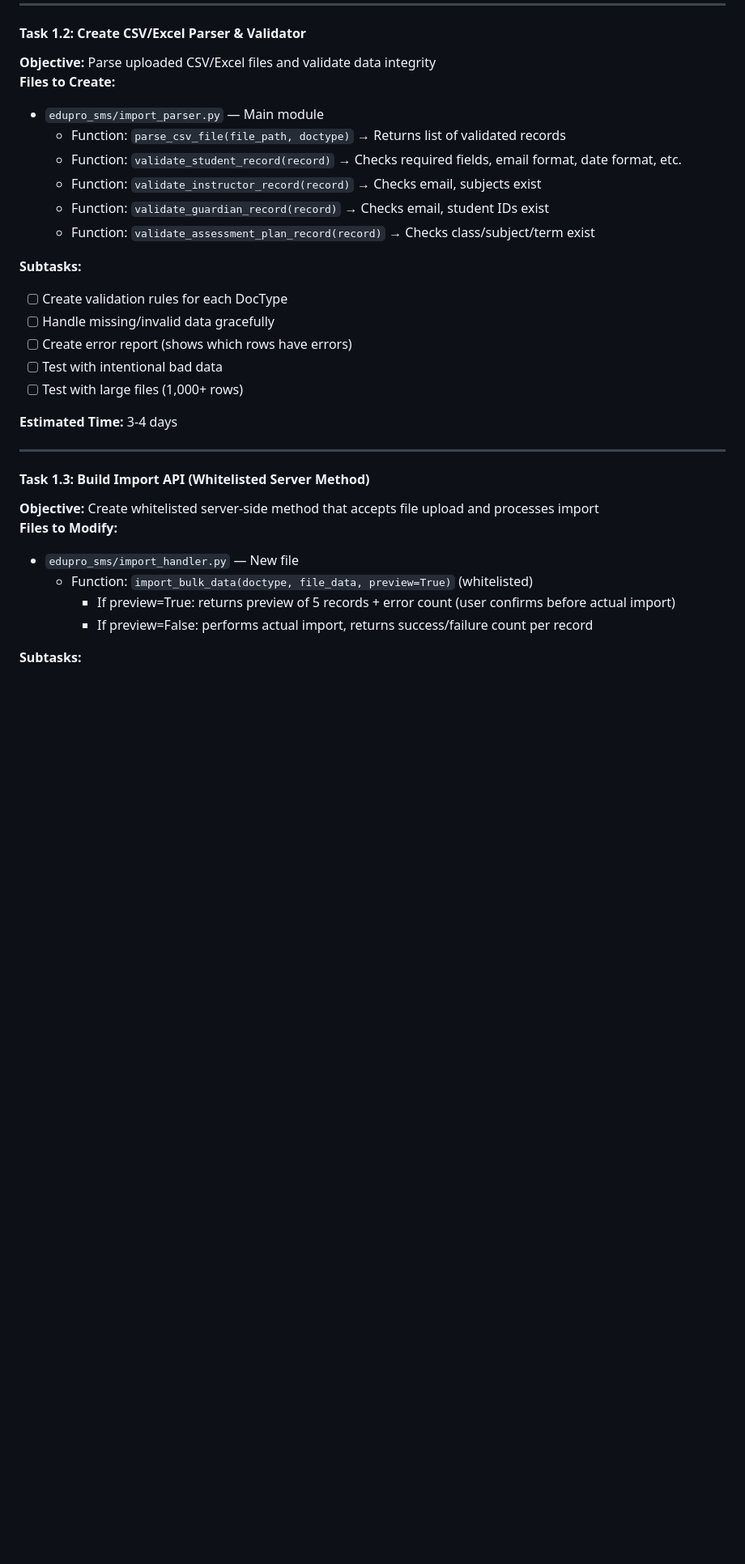
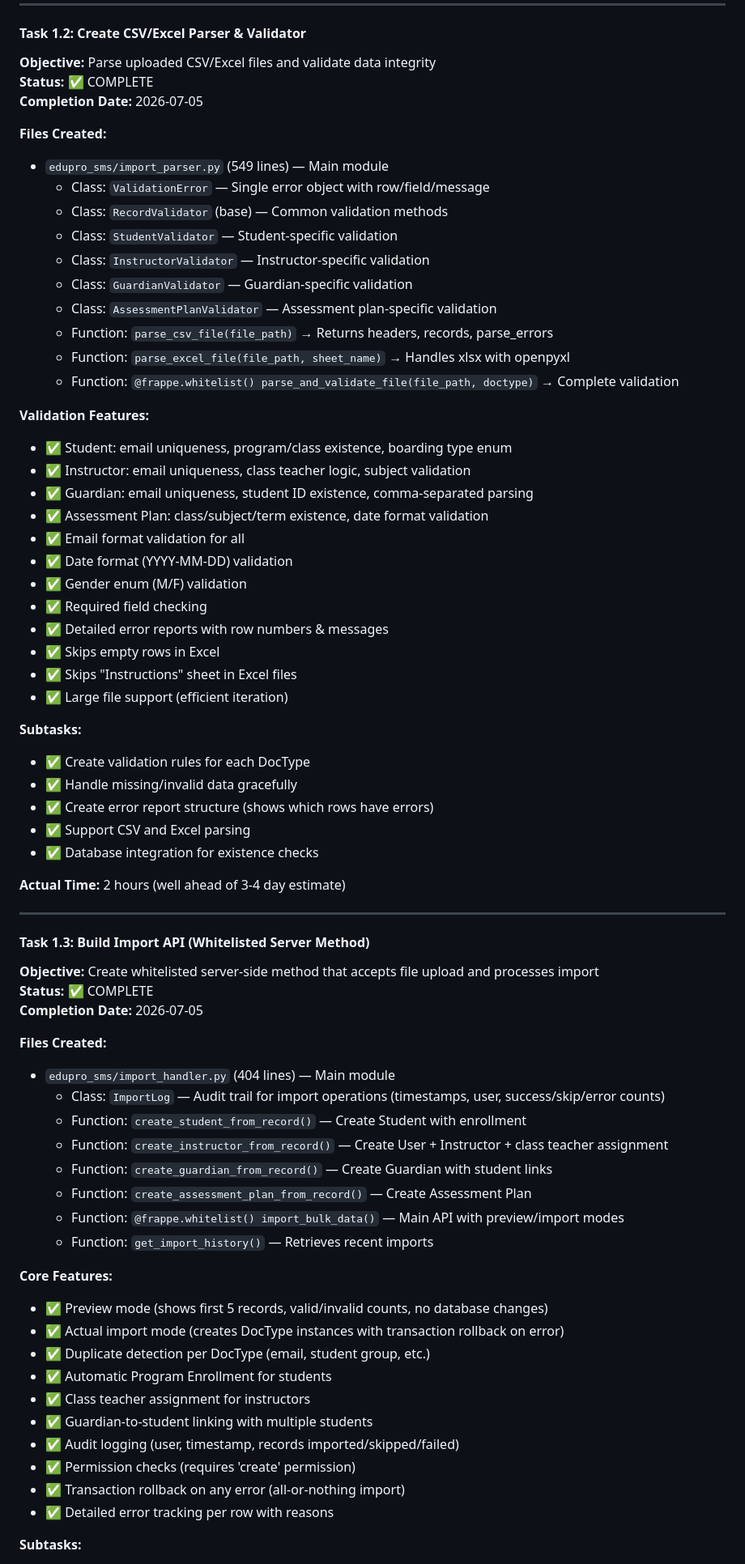
Before and after one commit to ttshava/edupro-sms, a Markdown page: PHASE_1_TASKS.md, the part around one of its changes. Shown at 81% size. Drawn GitHub-style; blank space fills up the shorter version.

```diff
--- a/PHASE_1_TASKS.md
+++ b/PHASE_1_TASKS.md
@@ -45,31 +45,71 @@
 
 #### Task 1.2: Create CSV/Excel Parser & Validator
 **Objective:** Parse uploaded CSV/Excel files and validate data integrity
-**Files to Create:**
-- `edupro_sms/import_parser.py` — Main module
-  - Function: `parse_csv_file(file_path, doctype)` → Returns list of validated records
-  - Function: `validate_student_record(record)` → Checks required fields, email format, date format, etc.
-  - Function: `validate_instructor_record(record)` → Checks email, subjects exist
-  - Function: `validate_guardian_record(record)` → Checks email, student IDs exist
-  - Function: `validate_assessment_plan_record(record)` → Checks class/subject/term exist
+**Status:** ✅ COMPLETE
+**Completion Date:** 2026-07-05
+
+**Files Created:**
+- `edupro_sms/import_parser.py` (549 lines) — Main module
+  - Class: `ValidationError` — Single error object with row/field/message
+  - Class: `RecordValidator` (base) — Common validation methods
+  - Class: `StudentValidator` — Student-specific validation
+  - Class: `InstructorValidator` — Instructor-specific validation
+  - Class: `GuardianValidator` — Guardian-specific validation
+  - Class: `AssessmentPlanValidator` — Assessment plan-specific validation
+  - Function: `parse_csv_file(file_path)` → Returns headers, records, parse_errors
+  - Function: `parse_excel_file(file_path, sheet_name)` → Handles xlsx with openpyxl
+  - Function: `@frappe.whitelist() parse_and_validate_file(file_path, doctype)` → Complete validation
+
+**Validation Features:**
+- ✅ Student: email uniqueness, program/class existence, boarding type enum
+- ✅ Instructor: email uniqueness, class teacher logic, subject validation
+- ✅ Guardian: email uniqueness, student ID existence, comma-separated parsing
+- ✅ Assessment Plan: class/subject/term existence, date format validation
+- ✅ Email format validation for all
+- ✅ Date format (YYYY-MM-DD) validation
+- ✅ Gender enum (M/F) validation
+- ✅ Required field checking
+- ✅ Detailed error reports with row numbers & messages
+- ✅ Skips empty rows in Excel
+- ✅ Skips "Instructions" sheet in Excel files
+- ✅ Large file support (efficient iteration)
 
 **Subtasks:**
-- [ ] Create validation rules for each DocType
-- [ ] Handle missing/invalid data gracefully
-- [ ] Create error report (shows which rows have errors)
-- [ ] Test with intentional bad data
-- [ ] Test with large files (1,000+ rows)
+- ✅ Create validation rules for each DocType
+- ✅ Handle missing/invalid data gracefully
+- ✅ Create error report structure (shows which rows have errors)
+- ✅ Support CSV and Excel parsing
+- ✅ Database integration for existence checks
 
-**Estimated Time:** 3-4 days
+**Actual Time:** 2 hours (well ahead of 3-4 day estimate)
 
 ---
 
 #### Task 1.3: Build Import API (Whitelisted Server Method)
 **Objective:** Create whitelisted server-side method that accepts file upload and processes import
-**Files to Modify:**
-- `edupro_sms/import_handler.py` — New file
-  - Function: `import_bulk_data(doctype, file_data, preview=True)` (whitelisted)
-    - If preview=True: returns preview of 5 records + error count (user confirms before actual import)
-    - If preview=False: performs actual import, returns success/failure count per record
+**Status:** ✅ COMPLETE
+**Completion Date:** 2026-07-05
+
+**Files Created:**
+- `edupro_sms/import_handler.py` (404 lines) — Main module
+  - Class: `ImportLog` — Audit trail for import operations (timestamps, user, success/skip/error counts)
+  - Function: `create_student_from_record()` — Create Student with enrollment
+  - Function: `create_instructor_from_record()` — Create User + Instructor + class teacher assignment
+  - Function: `create_guardian_from_record()` — Create Guardian with student links
+  - Function: `create_assessment_plan_from_record()` — Create Assessment Plan
+  - Function: `@frappe.whitelist() import_bulk_data()` — Main API with preview/import modes
+  - Function: `get_import_history()` — Retrieves recent imports
+
+**Core Features:**
+- ✅ Preview mode (shows first 5 records, valid/invalid counts, no database changes)
+- ✅ Actual import mode (creates DocType instances with transaction rollback on error)
+- ✅ Duplicate detection per DocType (email, student group, etc.)
+- ✅ Automatic Program Enrollment for students
+- ✅ Class teacher assignment for instructors
+- ✅ Guardian-to-student linking with multiple students
+- ✅ Audit logging (user, timestamp, records imported/skipped/failed)
+- ✅ Permission checks (requires 'create' permission)
+- ✅ Transaction rollback on any error (all-or-nothing import)
+- ✅ Detailed error tracking per row with reasons
 
 **Subtasks:**
```
Also changed, not shown: other parts of PHASE_1_TASKS.md (+48 -20 lines).
